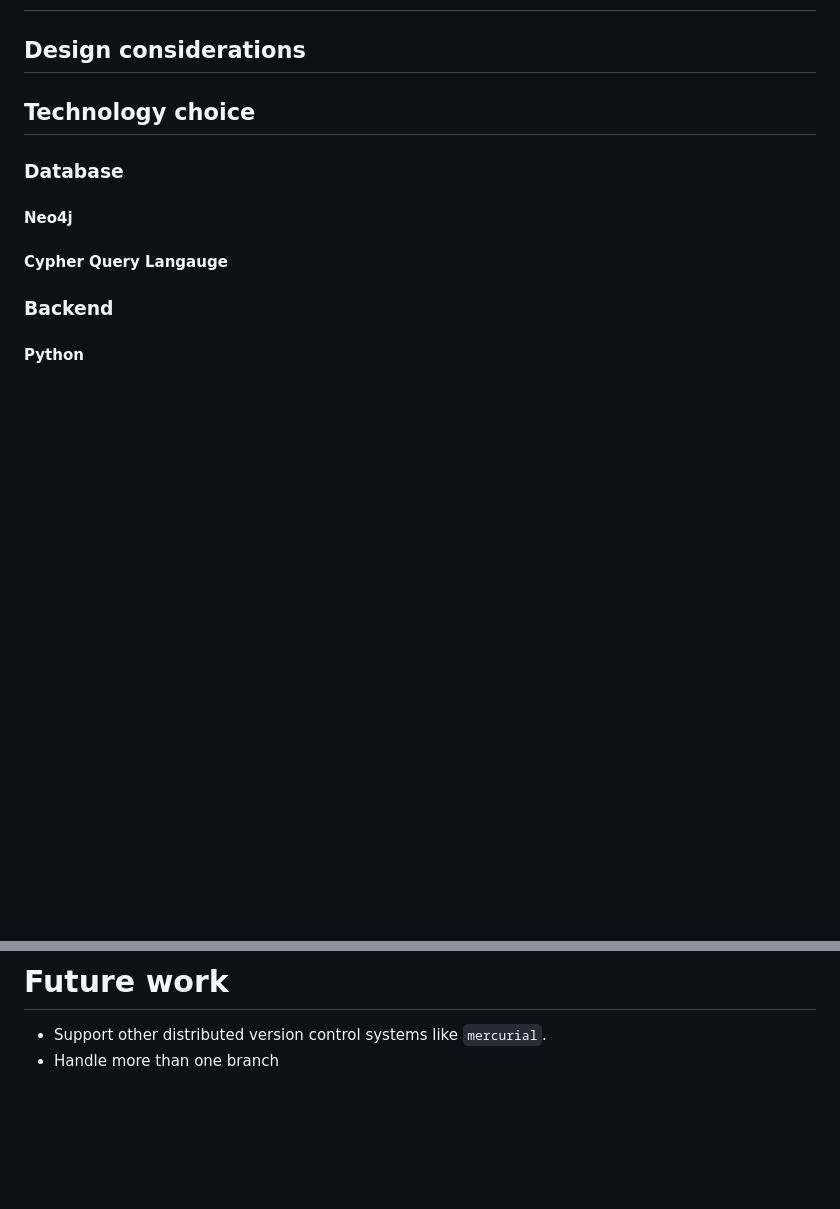
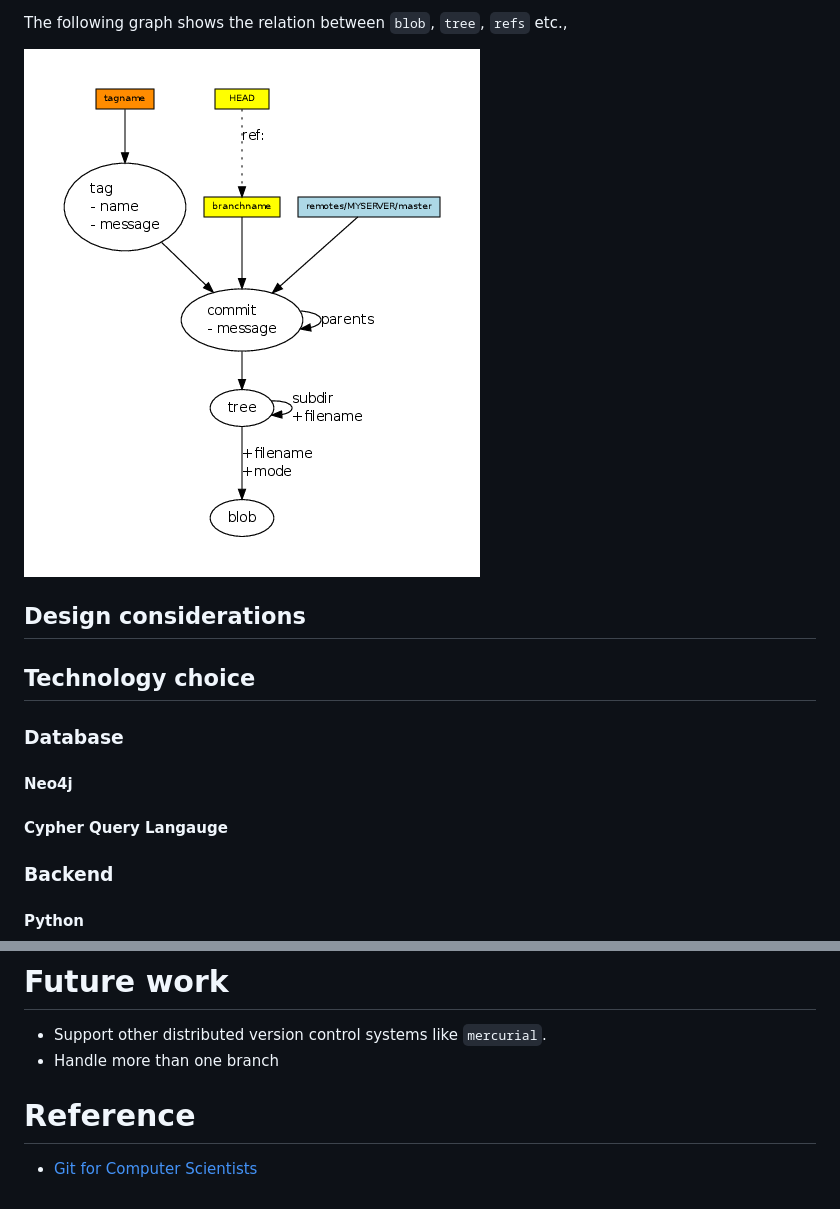
Before and after one commit to btbytes/treehopper, a Markdown page: report/pg-mk-report.md, 2 parts joined by grey strips. Drawn GitHub-style; pictures changed too: report/images/git-storage-6.png (added); blank space fills up the shorter version.

```diff
--- a/report/pg-mk-report.md
+++ b/report/pg-mk-report.md
@@ -26,3 +88,7 @@ understanding captured outside the source code. Development teams have
+The following graph shows the relation between `blob`, `tree`, `refs`
+etc.,
+
+![Git as a graph](images/git-storage-6.png)
 
 
 ## Design considerations
@@ -113,3 +179,8 @@ Each repository known to the Application shows a dashboard like this:
 
   * Support other distributed version control systems like `mercurial`.
   * Handle more than one branch
+
+
+# Reference
+
+- [Git for Computer Scientists](http://eagain.net/articles/git-for-computer-scientists/)
```
Also changed, not shown: other parts of report/pg-mk-report.md (+63 -1 lines), report/images/th-repoview.png (added), report/images/th-sourcetree.png (added), 3 other files.
